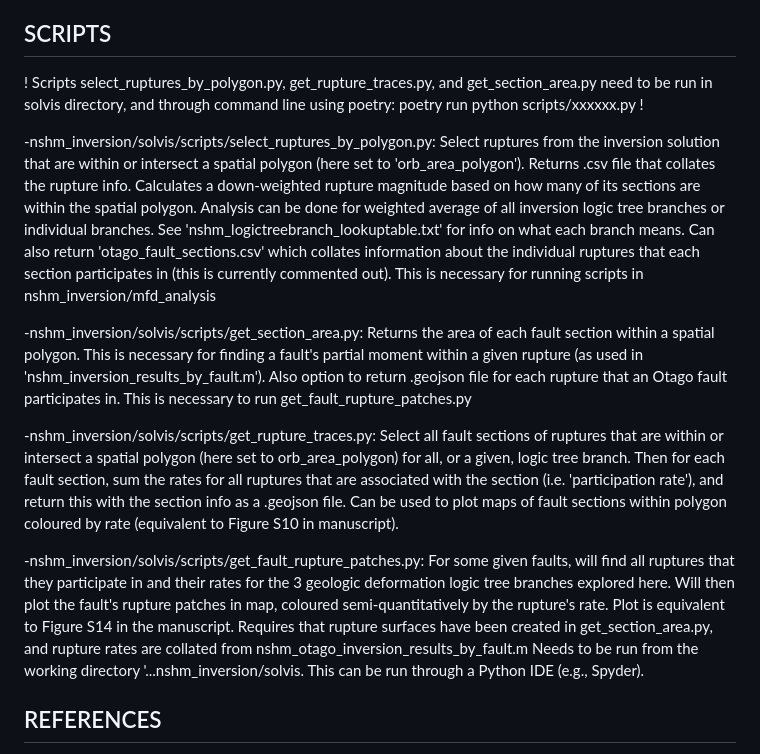
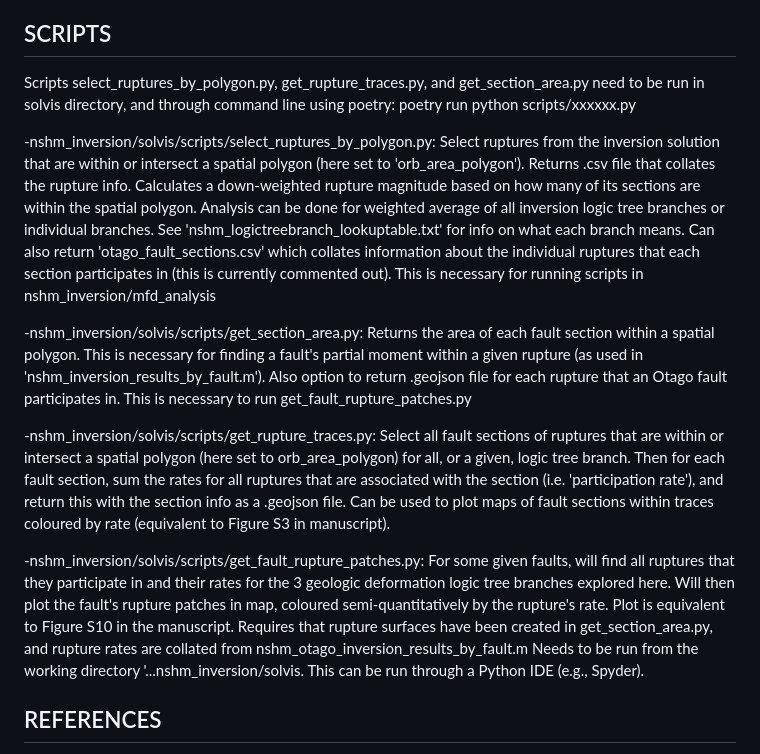
Before and after one commit to jack-williams1/otago_seismicity_rate_modelling, a Markdown page: nshm_inversion/solvis/ReadMe.md, the part around the change. Rendered like a GitHub page.

```diff
--- a/nshm_inversion/solvis/ReadMe.md
+++ b/nshm_inversion/solvis/ReadMe.md
@@ -38,15 +38,15 @@ CRU_fault_system_solution.zip & NSHM_v1.0.4_CompositeSolution.zip: inversion res
 
 ## SCRIPTS
 
-! Scripts select_ruptures_by_polygon.py, get_rupture_traces.py, and get_section_area.py need to be run in solvis directory, and through command line using poetry: poetry run python scripts/xxxxxx.py !
+Scripts select_ruptures_by_polygon.py, get_rupture_traces.py, and get_section_area.py need to be run in solvis directory, and through command line using poetry: poetry run python scripts/xxxxxx.py
 
 -nshm_inversion/solvis/scripts/select_ruptures_by_polygon.py: Select ruptures from the inversion solution that are within or intersect a spatial polygon (here set to 'orb_area_polygon'). Returns .csv file that collates the rupture info. Calculates a down-weighted rupture magnitude based on how many of its sections are within the spatial polygon. Analysis can be done for weighted average of all inversion logic tree branches or individual branches. See 'nshm_logictreebranch_lookuptable.txt' for info on what each branch means. Can also return 'otago_fault_sections.csv' which collates information about the individual ruptures that each section participates in (this is currently commented out). This is necessary for running scripts in nshm_inversion/mfd_analysis
 
 -nshm_inversion/solvis/scripts/get_section_area.py: Returns the area of each fault section within a spatial polygon. This is necessary for finding a fault's partial moment within a given rupture (as used in 'nshm_inversion_results_by_fault.m'). Also option to return .geojson file for each rupture that an Otago fault participates in. This is necessary to run get_fault_rupture_patches.py
 
--nshm_inversion/solvis/scripts/get_rupture_traces.py: Select all fault sections of ruptures that are within or intersect a spatial polygon (here set to orb_area_polygon) for all, or a given, logic tree branch. Then for each fault section, sum the rates for all ruptures that are associated with the section (i.e. 'participation rate'), and return this with the section info as a .geojson file. Can be used to plot maps of fault sections within polygon coloured by rate (equivalent to Figure S10 in manuscript).
+-nshm_inversion/solvis/scripts/get_rupture_traces.py: Select all fault sections of ruptures that are within or intersect a spatial polygon (here set to orb_area_polygon) for all, or a given, logic tree branch. Then for each fault section, sum the rates for all ruptures that are associated with the section (i.e. 'participation rate'), and return this with the section info as a .geojson file. Can be used to plot maps of fault sections within traces coloured by rate (equivalent to Figure S3 in manuscript).
 
--nshm_inversion/solvis/scripts/get_fault_rupture_patches.py: For some given faults, will find all ruptures that they participate in and their rates for the 3 geologic deformation logic tree branches explored here. Will then plot the fault's rupture patches in map, coloured semi-quantitatively by the rupture's rate. Plot is equivalent to Figure S14 in the manuscript. Requires that rupture surfaces have been created in get_section_area.py, and rupture rates are collated from nshm_otago_inversion_results_by_fault.m Needs to be run from the working directory '...nshm_inversion/solvis. This can be run through a Python IDE (e.g., Spyder).
+-nshm_inversion/solvis/scripts/get_fault_rupture_patches.py: For some given faults, will find all ruptures that they participate in and their rates for the 3 geologic deformation logic tree branches explored here. Will then plot the fault's rupture patches in map, coloured semi-quantitatively by the rupture's rate. Plot is equivalent to Figure S10 in the manuscript. Requires that rupture surfaces have been created in get_section_area.py, and rupture rates are collated from nshm_otago_inversion_results_by_fault.m Needs to be run from the working directory '...nshm_inversion/solvis. This can be run through a Python IDE (e.g., Spyder).
 
 ## REFERENCES
 
```
